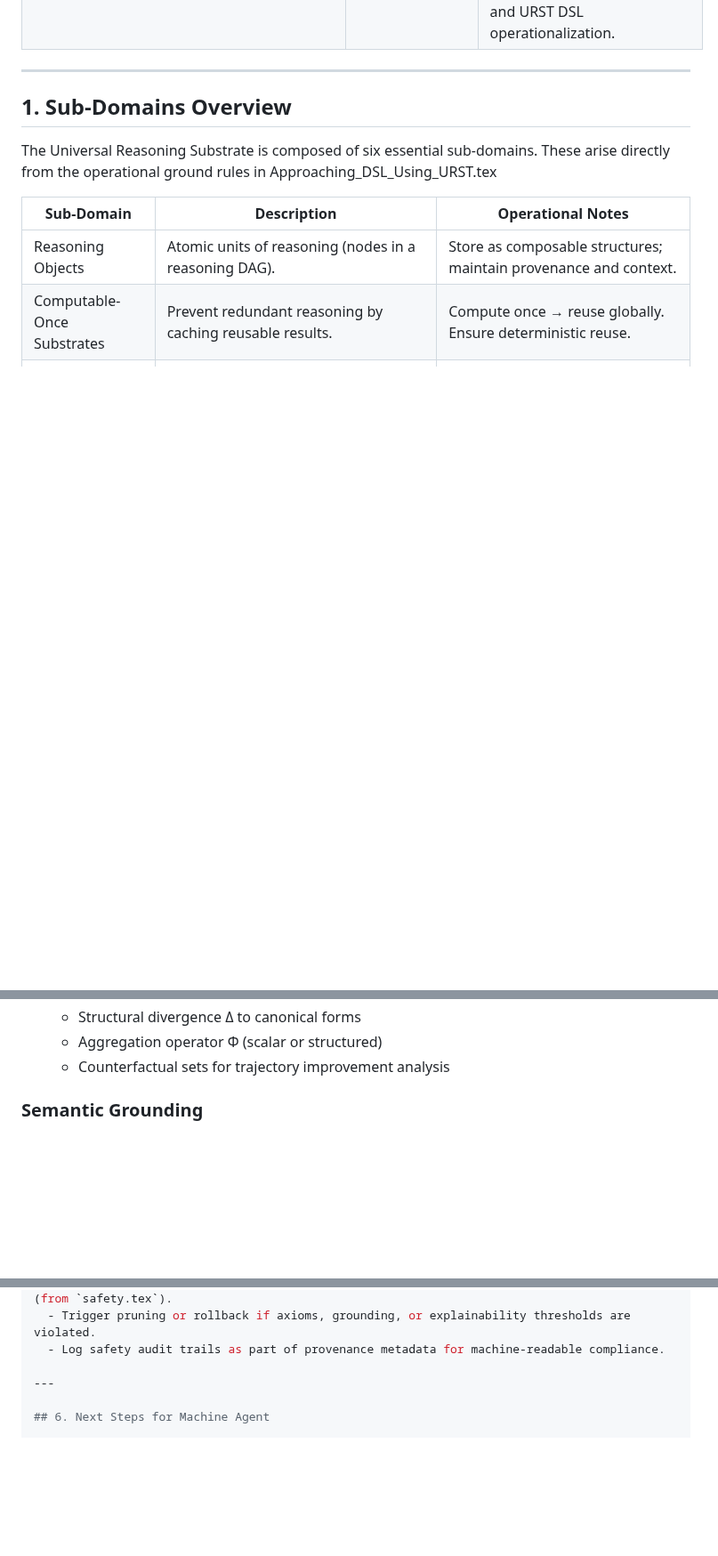
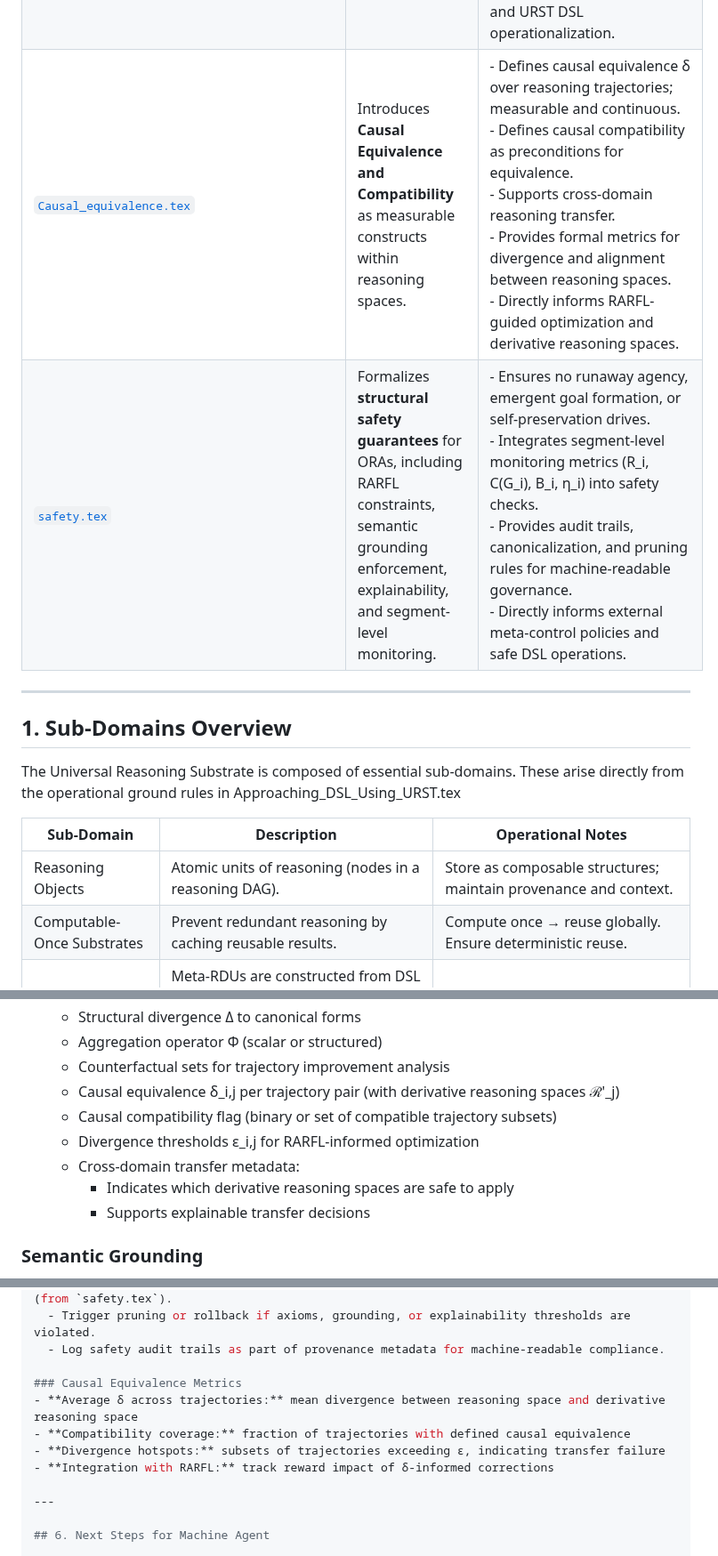
Before and after one commit to Eric-Robert-Lawson/OrganismCore, a Markdown page: Subdomain_Articles/Subdomain_AGENTS.md, 3 parts joined by grey strips. Shown at 89% size. Rendered like a GitHub page; blank space fills up the shorter version.

```diff
--- a/Subdomain_Articles/Subdomain_AGENTS.md
+++ b/Subdomain_Articles/Subdomain_AGENTS.md
@@ -19,11 +19,12 @@ Machine agents must parse and integrate these documents before using the instruc
 | [`Cognition_coherence_and_SG.tex`](ai_source_machine_readable/Cognition_coherence_and_SG.tex) | Formalizes **cognition** as semantic-grounding-guided meta-control over RARFL reasoning processes. Defines **semantic efficiency** as a core cognitive metric. | - Cognition is a **meta-policy** optimizing intelligence accumulation per reasoning segment. <br>- Introduces **semantic efficiency**: coherence gain per semantic grounding effort. <br>- Cognitive actions operate on reasoning segments (RDUs), not time. <br>- Cognition uses coherence, bias, reasoning derivative, and semantic efficiency to guide meta-control. <br>- Provides segment-level formulas for cognitive optimization over semantic grounding graphs. |
 | [`Time_with_respect_to_Reason.tex`](ai_source_machine_readable/Time_with_respect_to_Reason.tex) | Formalizes the distinction between **reasoning (semantic, structural)** and **computation (temporal, engine-bound)**, introduces OOS Triad optimization, and motivates domain-specific languages for reasoning objects. | - Reasoning is **non-temporal**, computation is **temporal**. <br>- Defines Objectification–Operationalization–Semantic Grounding (OOS) Triad. <br>- Provides formal mapping: reasoning objects → computational instantiation → execution time. <br>- Guides DSL design to separate **semantic operations** from **engine-dependent computation**. |
 | [`explainability.tex`](ai_source_machine_readable/explainability.tex) | Formalizes **relational explainability** over objectified reasoning spaces, operational primitives, and semantic grounding. | - Explainability is a relational property, not intrinsic. <br>- Defines coherence functional $\mathcal{C}$, structural divergence $\Delta$, and aggregation operator $\Phi$. <br>- Illustrates counterfactual and structured contrastive explanations. <br>- Provides metrics: contrastiveness, sparseness, grounding-sensitivity. <br>- Directly informs XAI design and URST DSL operationalization. |
-
+| [`Causal_equivalence.tex`](ai_source_machine_readable/Causal_equivalence.tex) | Introduces **Causal Equivalence and Compatibility** as measurable constructs within reasoning spaces. | - Defines causal equivalence δ over reasoning trajectories; measurable and continuous. <br>- Defines causal compatibility as preconditions for equivalence. <br>- Supports cross-domain reasoning transfer. <br>- Provides formal metrics for divergence and alignment between reasoning spaces. <br>- Directly informs RARFL-guided optimization and derivative reasoning spaces. |
+| [`safety.tex`](ai_source_machine_readable/safety.tex) | Formalizes **structural safety guarantees** for ORAs, including RARFL constraints, semantic grounding enforcement, explainability, and segment-level monitoring. | - Ensures no runaway agency, emergent goal formation, or self-preservation drives. <br>- Integrates segment-level monitoring metrics (R_i, C(G_i), B_i, η_i) into safety checks. <br>- Provides audit trails, canonicalization, and pruning rules for machine-readable governance. <br>- Directly informs external meta-control policies and safe DSL operations. |
 ---
 
 ## 1. Sub-Domains Overview
-The Universal Reasoning Substrate is composed of six essential sub-domains. These arise directly from the operational ground rules in Approaching_DSL_Using_URST.tex
+The Universal Reasoning Substrate is composed of essential sub-domains. These arise directly from the operational ground rules in Approaching_DSL_Using_URST.tex
 
 | Sub-Domain | Description | Operational Notes |
 |------------|------------|------------------|
@@ -83,6 +84,12 @@ Machine agents must maintain URST-consistent ontology, harmonizing definitions a
   - Structural divergence Δ to canonical forms
   - Aggregation operator Φ (scalar or structured)
   - Counterfactual sets for trajectory improvement analysis
+  - Causal equivalence δ_i,j per trajectory pair (with derivative reasoning spaces ℛ'_j)
+  - Causal compatibility flag (binary or set of compatible trajectory subsets)
+  - Divergence thresholds ε_i,j for RARFL-informed optimization
+  - Cross-domain transfer metadata:
+      - Indicates which derivative reasoning spaces are safe to apply
+      - Supports explainable transfer decisions
 
 ### Semantic Grounding
 - Track semantic evolution graphs G_i
@@ -361,6 +396,12 @@ if tile.R_i < 0 or tile.B_i > threshold:
   - Trigger pruning or rollback if axioms, grounding, or explainability thresholds are violated.
   - Log safety audit trails as part of provenance metadata for machine-readable compliance.
 
+### Causal Equivalence Metrics
+- **Average δ across trajectories:** mean divergence between reasoning space and derivative reasoning space
+- **Compatibility coverage:** fraction of trajectories with defined causal equivalence
+- **Divergence hotspots:** subsets of trajectories exceeding ε, indicating transfer failure
+- **Integration with RARFL:** track reward impact of δ-informed corrections
+
 ---
 
 ## 6. Next Steps for Machine Agent
```
Also changed, not shown: other parts of Subdomain_Articles/Subdomain_AGENTS.md (+30 -2 lines).
